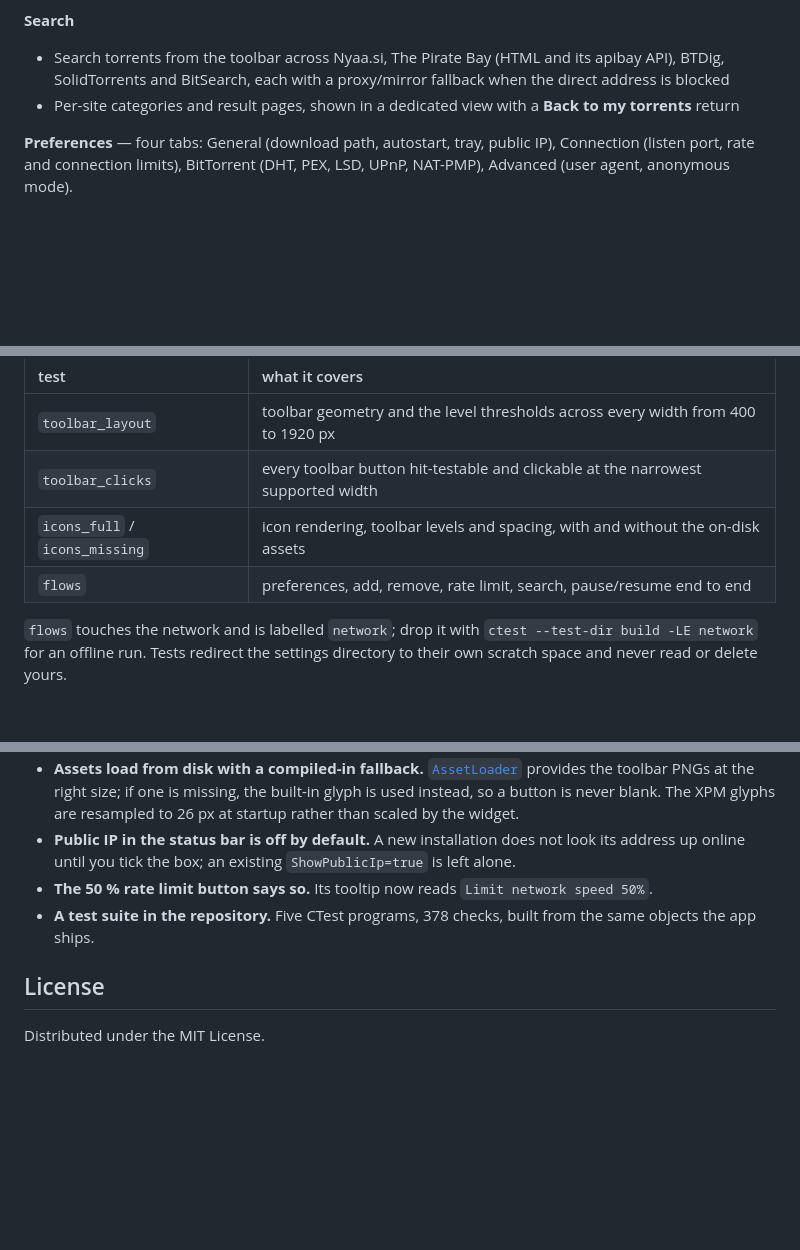
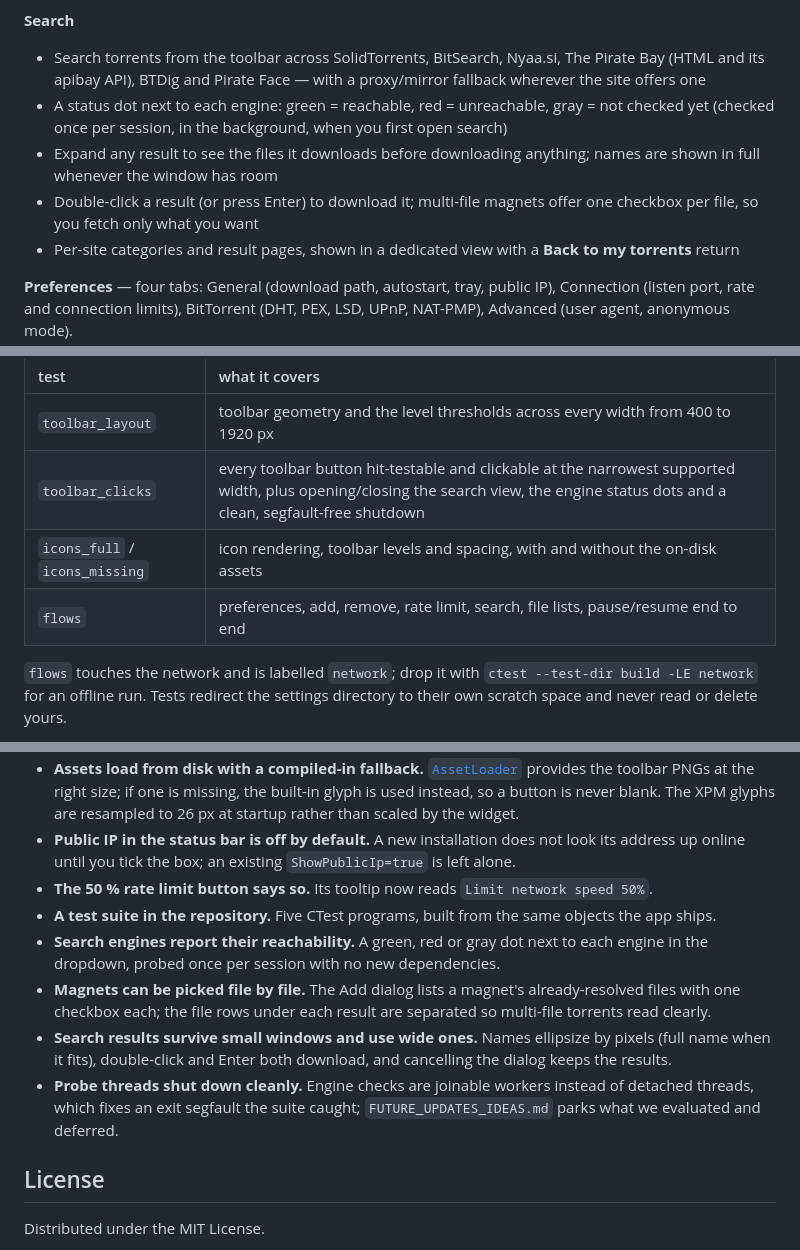
Before and after one commit to thedevil4k/FTORRENT, a Markdown page: README.md, 3 parts joined by grey strips. Drawn GitHub-style; blank space fills up the shorter version.

Commit message:
Improve torrent search UX and shutdown safety
This commit expands the search experience with engine reachability dots, cleaner result handling on narrow windows, and per-file selection for multi-file magnets. It also updates the project docs to cover the new search sources and engine fallback behavior, plus the clean shutdown fix for probe threads that avoids the segfault caught in tests. Deferred ideas are tracked in FUTURE_UPDATES_IDEAS.md.

```diff
--- a/README.md
+++ b/README.md
@@ -30,7 +30,10 @@ A lightweight, ad-free BitTorrent client for Windows and Linux, written in **C++
 - Global up/down rate limits, connection limits and listen port in Preferences
 
 **Search**
-- Search torrents from the toolbar across Nyaa.si, The Pirate Bay (HTML and its apibay API), BTDig, SolidTorrents and BitSearch, each with a proxy/mirror fallback when the direct address is blocked
+- Search torrents from the toolbar across SolidTorrents, BitSearch, Nyaa.si, The Pirate Bay (HTML and its apibay API), BTDig and Pirate Face — with a proxy/mirror fallback wherever the site offers one
+- A status dot next to each engine: green = reachable, red = unreachable, gray = not checked yet (checked once per session, in the background, when you first open search)
+- Expand any result to see the files it downloads before downloading anything; names are shown in full whenever the window has room
+- Double-click a result (or press Enter) to download it; multi-file magnets offer one checkbox per file, so you fetch only what you want
 - Per-site categories and result pages, shown in a dedicated view with a **Back to my torrents** return
 
 **Preferences** — four tabs: General (download path, autostart, tray, public IP), Connection (listen port, rate and connection limits), BitTorrent (DHT, PEX, LSD, UPnP, NAT-PMP), Advanced (user agent, anonymous mode).
@@ -87,9 +90,9 @@ ctest --test-dir build --output-on-failure
 | test | what it covers |
 | :--- | :--- |
 | `toolbar_layout` | toolbar geometry and the level thresholds across every width from 400 to 1920 px |
-| `toolbar_clicks` | every toolbar button hit-testable and clickable at the narrowest supported width |
+| `toolbar_clicks` | every toolbar button hit-testable and clickable at the narrowest supported width, plus opening/closing the search view, the engine status dots and a clean, segfault-free shutdown |
 | `icons_full` / `icons_missing` | icon rendering, toolbar levels and spacing, with and without the on-disk assets |
-| `flows` | preferences, add, remove, rate limit, search, pause/resume end to end |
+| `flows` | preferences, add, remove, rate limit, search, file lists, pause/resume end to end |
 
 `flows` touches the network and is labelled `network`; drop it with `ctest --test-dir build -LE network` for an offline run. Tests redirect the settings directory to their own scratch space and never read or delete yours.
 
@@ -128,7 +132,11 @@ Architecture notes live in **[ARCHITECTURE.md](ARCHITECTURE.md)**.
 - **Assets load from disk with a compiled-in fallback.** [`AssetLoader`](src/AssetLoader.h) provides the toolbar PNGs at the right size; if one is missing, the built-in glyph is used instead, so a button is never blank. The XPM glyphs are resampled to 26 px at startup rather than scaled by the widget.
 - **Public IP in the status bar is off by default.** A new installation does not look its address up online until you tick the box; an existing `ShowPublicIp=true` is left alone.
 - **The 50 % rate limit button says so.** Its tooltip now reads `Limit network speed 50%`.
-- **A test suite in the repository.** Five CTest programs, 378 checks, built from the same objects the app ships.
+- **A test suite in the repository.** Five CTest programs, built from the same objects the app ships.
+- **Search engines report their reachability.** A green, red or gray dot next to each engine in the dropdown, probed once per session with no new dependencies.
+- **Magnets can be picked file by file.** The Add dialog lists a magnet's already-resolved files with one checkbox each; the file rows under each result are separated so multi-file torrents read clearly.
+- **Search results survive small windows and use wide ones.** Names ellipsize by pixels (full name when it fits), double-click and Enter both download, and cancelling the dialog keeps the results.
+- **Probe threads shut down cleanly.** Engine checks are joinable workers instead of detached threads, which fixes an exit segfault the suite caught; `FUTURE_UPDATES_IDEAS.md` parks what we evaluated and deferred.
 
 ## License
 
```
Also changed, not shown: other parts of README.md (+1 -0 lines).
